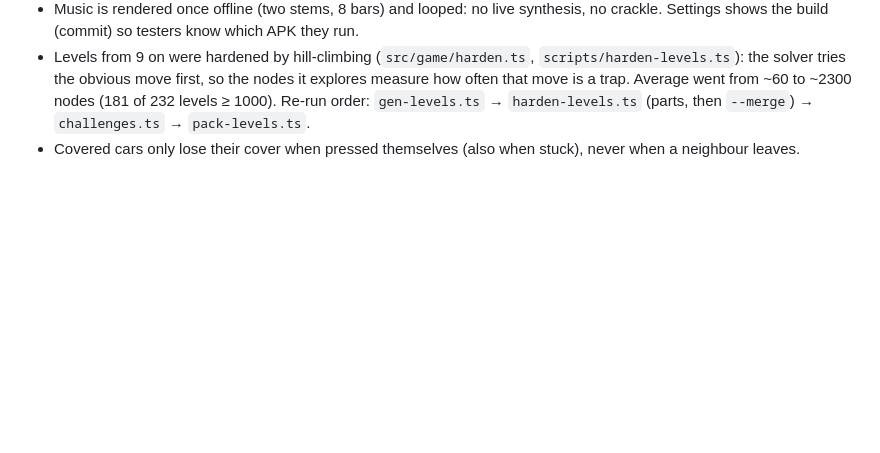
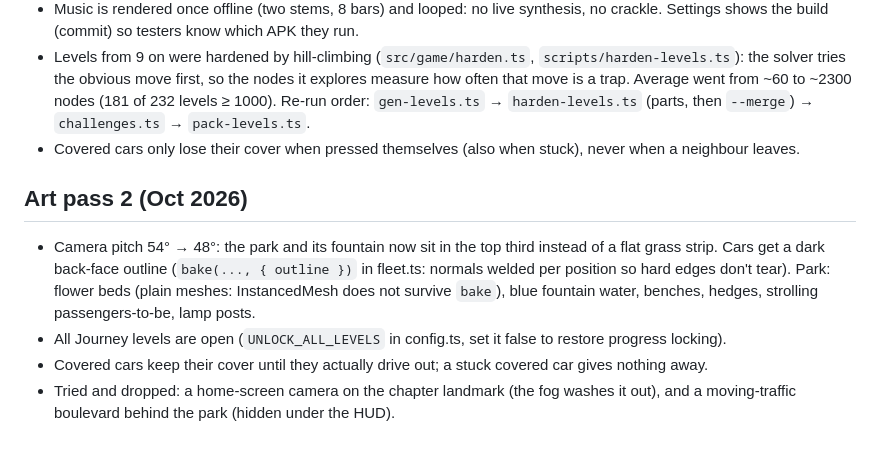
Before and after one commit to AdmEve/game1, a Markdown page: PROGRESS.md, the part around the change. Rendered like a GitHub page; blank space fills up the shorter version.

Commit message:
PROGRESS: art pass 2 notes
Co-Authored-By: Claude Sonnet 5.5 <noreply@anthropic.com>
Claude-Session: https://claude.ai/code/session_01NTuNGZiLkt8U3CCQBfLqTn

```diff
--- a/PROGRESS.md
+++ b/PROGRESS.md
@@ -135,3 +135,9 @@ used to hold the life simulator «زندگی ایرونی»; its final state is
 - Music is rendered once offline (two stems, 8 bars) and looped: no live synthesis, no crackle. Settings shows the build (commit) so testers know which APK they run.
 - Levels from 9 on were hardened by hill-climbing (`src/game/harden.ts`, `scripts/harden-levels.ts`): the solver tries the obvious move first, so the nodes it explores measure how often that move is a trap. Average went from ~60 to ~2300 nodes (181 of 232 levels ≥ 1000). Re-run order: `gen-levels.ts` → `harden-levels.ts` (parts, then `--merge`) → `challenges.ts` → `pack-levels.ts`.
 - Covered cars only lose their cover when pressed themselves (also when stuck), never when a neighbour leaves.
+
+## Art pass 2 (Oct 2026)
+- Camera pitch 54° → 48°: the park and its fountain now sit in the top third instead of a flat grass strip. Cars get a dark back-face outline (`bake(..., { outline })` in fleet.ts: normals welded per position so hard edges don't tear). Park: flower beds (plain meshes: InstancedMesh does not survive `bake`), blue fountain water, benches, hedges, strolling passengers-to-be, lamp posts.
+- All Journey levels are open (`UNLOCK_ALL_LEVELS` in config.ts, set it false to restore progress locking).
+- Covered cars keep their cover until they actually drive out; a stuck covered car gives nothing away.
+- Tried and dropped: a home-screen camera on the chapter landmark (the fog washes it out), and a moving-traffic boulevard behind the park (hidden under the HUD).
```
